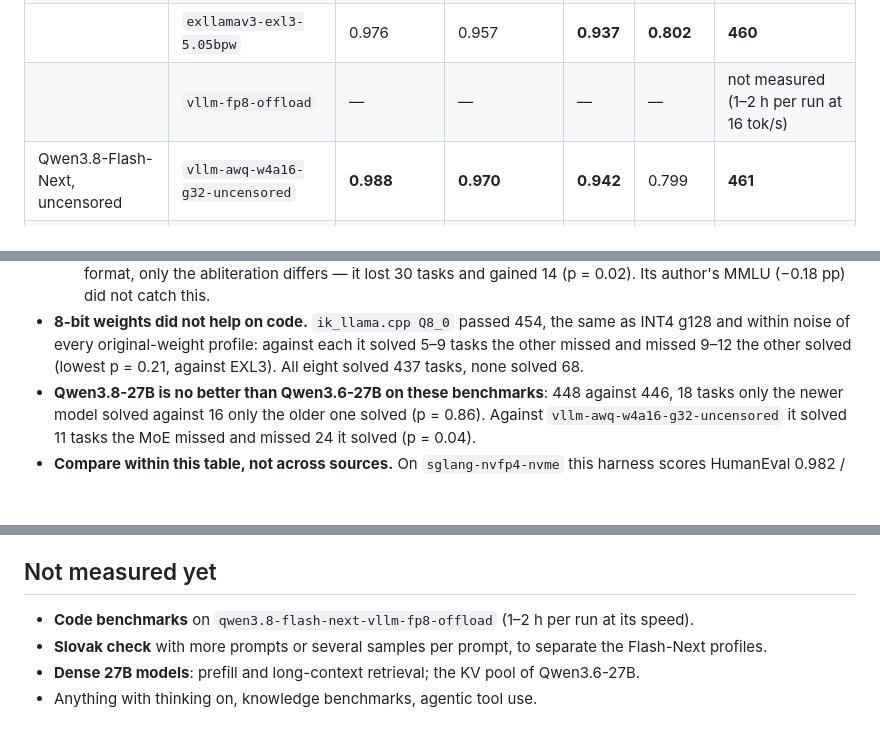
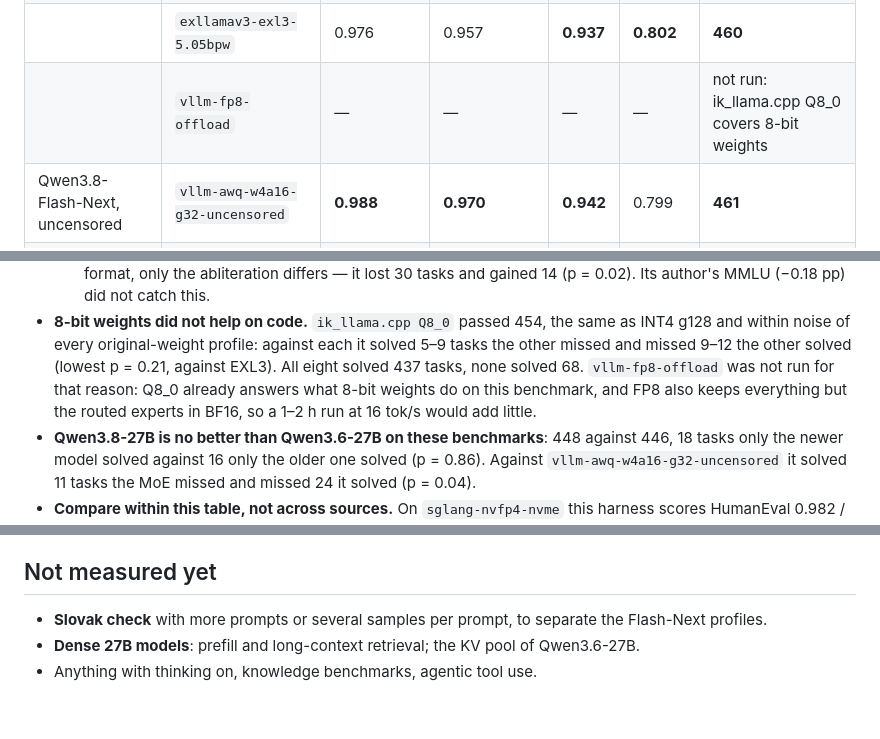
Before and after one commit to daimonionnn/rtxpro6000-llm-toolkit, a Markdown page: RESULTS.md, 3 parts joined by grey strips. Rendered like a GitHub page; blank space fills up the shorter version.

Commit message:
Skip code benchmarks on vllm-fp8-offload: Q8_0 covers 8-bit weights
ik_llama.cpp Q8_0 already shows what 8-bit weights do on HumanEval+ and MBPP+
(454 of 542, within noise of every original-weight profile), so a 1-2 hour run
at 16 tok/s would add little.

Co-Authored-By: Claude Opus 5 (1M context) <noreply@anthropic.com>

```diff
--- a/RESULTS.md
+++ b/RESULTS.md
@@ -90,7 +90,7 @@ tests, **plus** EvalPlus's stricter extended tests.
 | | `vllm-awq-w4a16` | 0.976 | 0.951 | 0.934 | 0.788 | 454 |
 | | `vllm-awq-w4a16-g32` | 0.970 | 0.951 | **0.937** | 0.796 | 457 |
 | | `exllamav3-exl3-5.05bpw` | 0.976 | 0.957 | **0.937** | **0.802** | **460** |
-| | `vllm-fp8-offload` | — | — | — | — | not measured (1–2 h per run at 16 tok/s) |
+| | `vllm-fp8-offload` | — | — | — | — | not run: ik_llama.cpp Q8_0 covers 8-bit weights |
 | Qwen3.8-Flash-Next, uncensored | `vllm-awq-w4a16-g32-uncensored` | **0.988** | **0.970** | **0.942** | 0.799 | **461** |
 | | `sglang-nvfp4-ram-official-abliterated` | 0.933 | 0.890 | 0.921 | 0.783 | 442 |
 | Qwen3.8-Flash-Next, not a profile | `ik_llama.cpp Q8_0` | 0.970 | 0.951 | 0.926 | 0.788 | 454 |
@@ -124,6 +124,9 @@ tests, **plus** EvalPlus's stricter extended tests.
   as INT4 g128 and within noise of every original-weight profile: against each it
   solved 5–9 tasks the other missed and missed 9–12 the other solved (lowest
   p = 0.21, against EXL3). All eight solved 437 tasks, none solved 68.
+  `vllm-fp8-offload` was not run for that reason: Q8_0 already answers what 8-bit
+  weights do on this benchmark, and FP8 also keeps everything but the routed experts
+  in BF16, so a 1–2 h run at 16 tok/s would add little.
 - **Qwen3.8-27B is no better than Qwen3.6-27B on these benchmarks**: 448 against 446,
   18 tasks only the newer model solved against 16 only the older one solved
   (p = 0.86). Against `vllm-awq-w4a16-g32-uncensored` it solved 11 tasks the MoE
@@ -289,8 +292,6 @@ here against 70 and 71 in the first four-way run, a grader of similar strictness
 
 ## Not measured yet
 
-- **Code benchmarks** on `qwen3.8-flash-next-vllm-fp8-offload` (1–2 h per run at
-  its speed).
 - **Slovak check** with more prompts or several samples per prompt, to separate the
   Flash-Next profiles.
 - **Dense 27B models**: prefill and long-context retrieval; the KV pool of
```
Also changed, not shown: qwen3.8-flash-next/README.md (+2 -2 lines), 1 other file.
